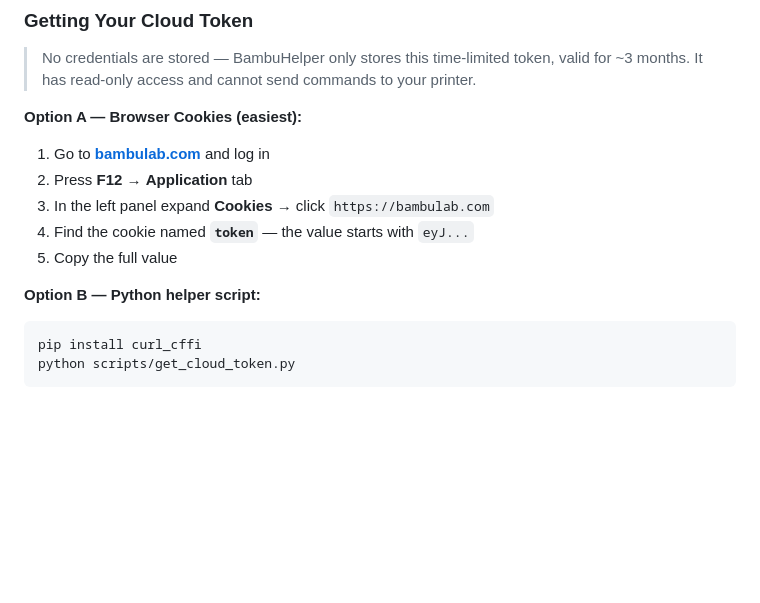
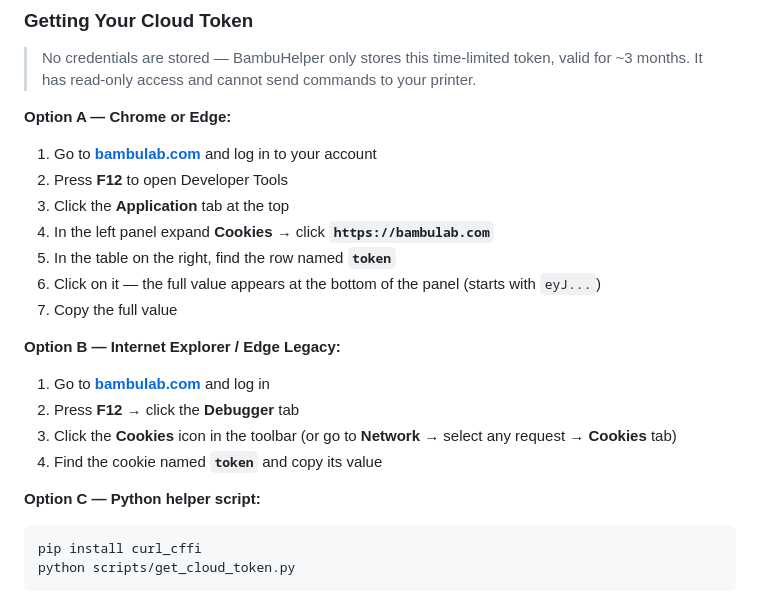
Before and after one commit to OktaneZA/BambuHelper, a Markdown page: README.md, the part around the change. Rendered like a GitHub page; blank space fills up the shorter version.

Commit message:
Add Chrome and IE/Edge browser steps for extracting cloud token

````diff
--- a/README.md
+++ b/README.md
@@ -105,15 +105,24 @@ Cloud mode connects via Bambu Lab's MQTT cloud service. Useful if the Pi is on a
 
 > No credentials are stored — BambuHelper only stores this time-limited token, valid for ~3 months. It has read-only access and cannot send commands to your printer.
 
-**Option A — Browser Cookies (easiest):**
+**Option A — Chrome or Edge:**
+
+1. Go to **[bambulab.com](https://bambulab.com)** and log in to your account
+2. Press **F12** to open Developer Tools
+3. Click the **Application** tab at the top
+4. In the left panel expand **Cookies** → click **`https://bambulab.com`**
+5. In the table on the right, find the row named **`token`**
+6. Click on it — the full value appears at the bottom of the panel (starts with `eyJ...`)
+7. Copy the full value
+
+**Option B — Internet Explorer / Edge Legacy:**
 
 1. Go to **[bambulab.com](https://bambulab.com)** and log in
-2. Press **F12** → **Application** tab
-3. In the left panel expand **Cookies** → click `https://bambulab.com`
-4. Find the cookie named **`token`** — the value starts with `eyJ...`
-5. Copy the full value
+2. Press **F12** → click the **Debugger** tab
+3. Click the **Cookies** icon in the toolbar (or go to **Network** → select any request → **Cookies** tab)
+4. Find the cookie named **`token`** and copy its value
 
-**Option B — Python helper script:**
+**Option C — Python helper script:**
 
 ```bash
 pip install curl_cffi
````
